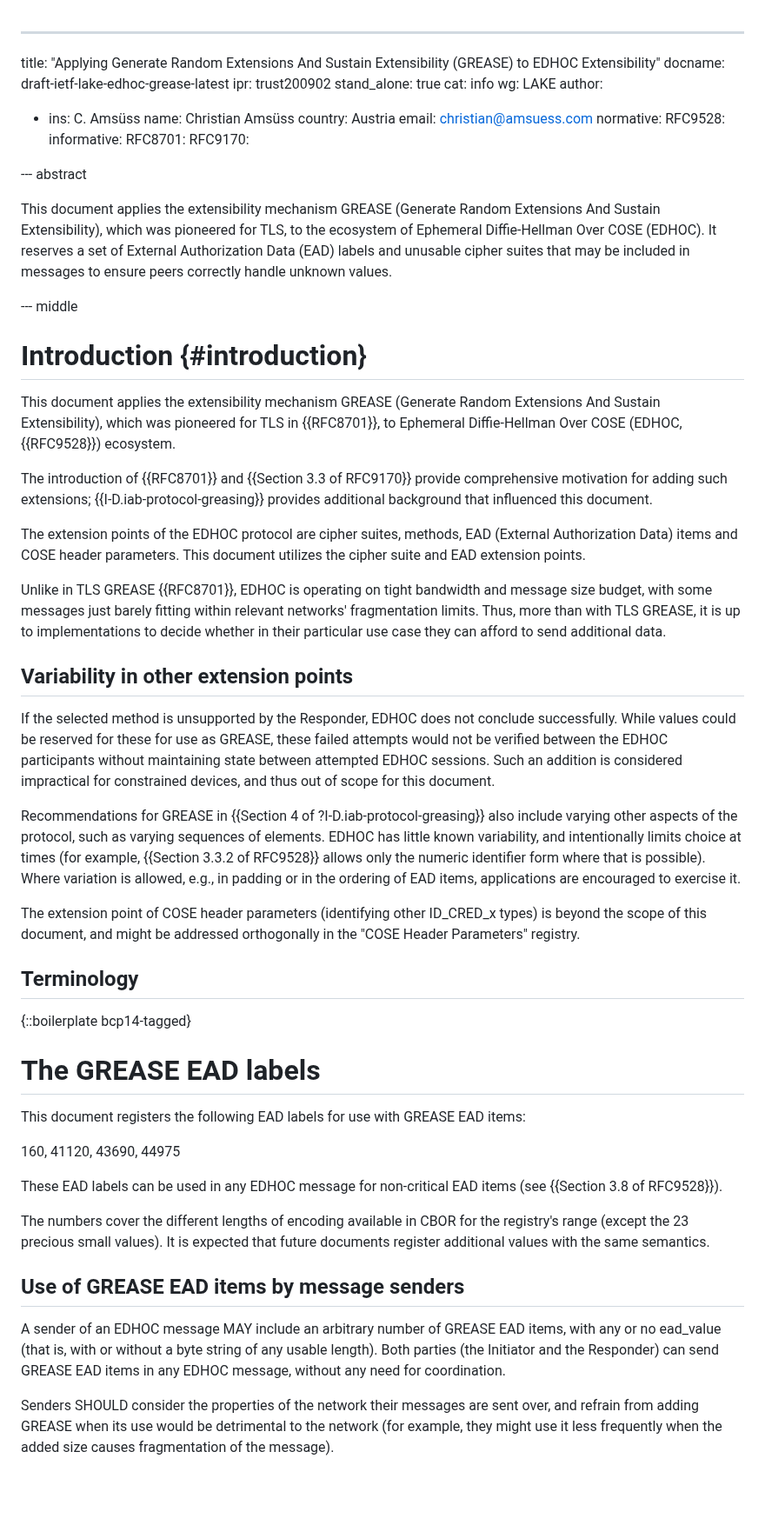
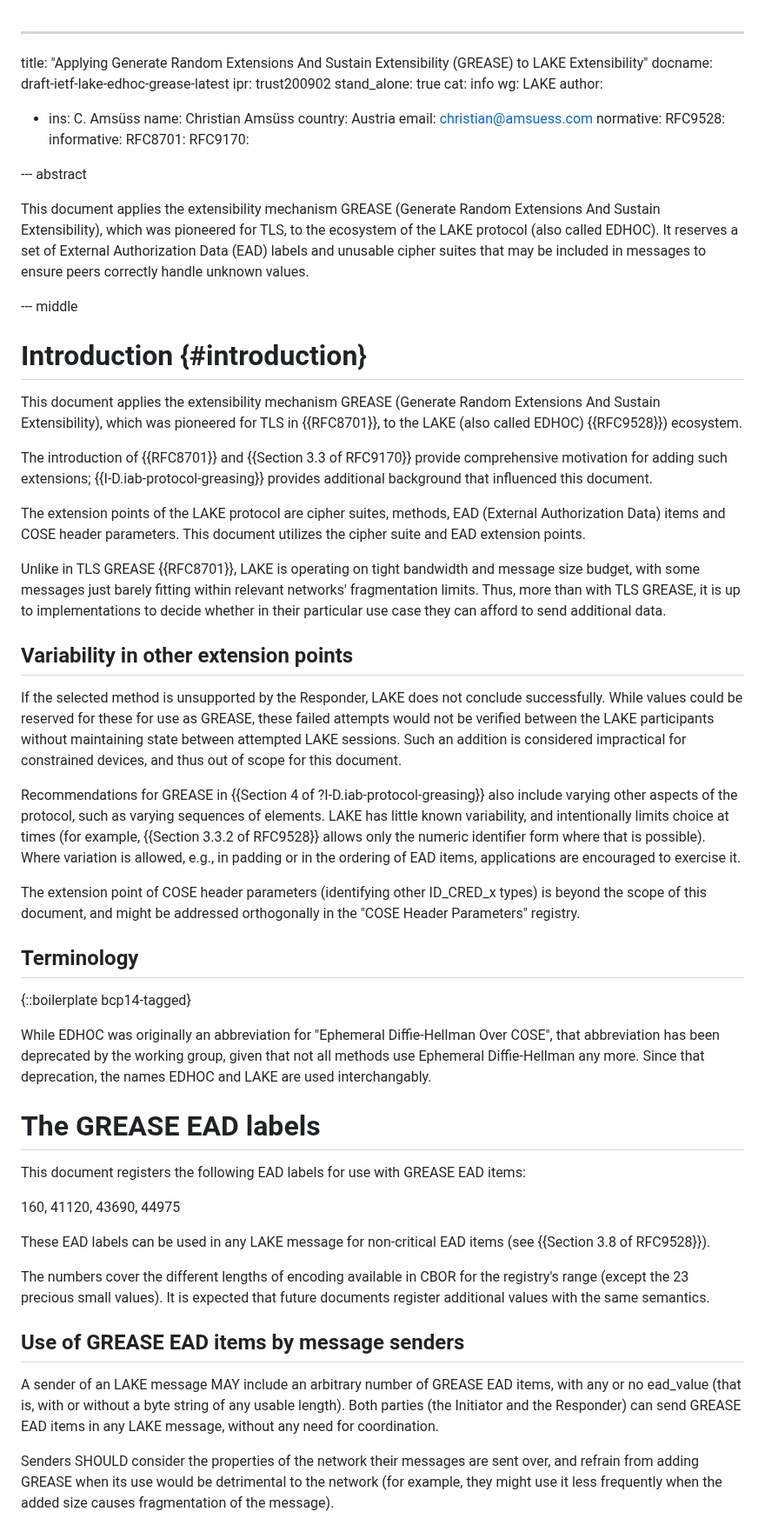
Before and after one commit to lake-wg/grease, a Markdown page: draft-ietf-lake-edhoc-grease.md, the part around one of its changes. Shown at 87% size. Drawn GitHub-style; blank space fills up the shorter version.

Commit message:
Enact IETF126 renaming

```diff
--- a/draft-ietf-lake-edhoc-grease.md
+++ b/draft-ietf-lake-edhoc-grease.md
@@ -1,5 +1,5 @@
 ---
-title: "Applying Generate Random Extensions And Sustain Extensibility (GREASE) to EDHOC Extensibility"
+title: "Applying Generate Random Extensions And Sustain Extensibility (GREASE) to LAKE Extensibility"
 docname: draft-ietf-lake-edhoc-grease-latest
 ipr: trust200902
 stand_alone: true
@@ -21,7 +21,7 @@ informative:
 
 This document applies the extensibility mechanism GREASE (Generate Random Extensions And Sustain Extensibility),
 which was pioneered for TLS,
-to the ecosystem of Ephemeral Diffie-Hellman Over COSE (EDHOC).
+to the ecosystem of the LAKE protocol (also called EDHOC).
 It reserves a set of External Authorization Data (EAD) labels and unusable cipher suites
 that may be included in messages
 to ensure peers correctly handle unknown values.
@@ -32,12 +32,12 @@ to ensure peers correctly handle unknown values.
 
 This document applies the extensibility mechanism GREASE (Generate Random Extensions And Sustain Extensibility),
 which was pioneered for TLS in {{RFC8701}},
-to Ephemeral Diffie-Hellman Over COSE (EDHOC, {{RFC9528}}) ecosystem.
+to the LAKE (also called EDHOC) {{RFC9528}}) ecosystem.
 
 The introduction of {{RFC8701}} and {{Section 3.3 of RFC9170}} provide comprehensive motivation for adding such extensions;
 {{I-D.iab-protocol-greasing}} provides additional background that influenced this document.
 
-The extension points of the EDHOC protocol are
+The extension points of the LAKE protocol are
 cipher suites,
 methods,
 EAD (External Authorization Data) items
@@ -45,7 +45,7 @@ and COSE header parameters.
 This document utilizes the cipher suite and EAD extension points.
 
 Unlike in TLS GREASE {{RFC8701}},
-EDHOC is operating on tight bandwidth and message size budget,
+LAKE is operating on tight bandwidth and message size budget,
 with some messages just barely fitting within relevant networks' fragmentation limits.
 Thus,
 more than with TLS GREASE,
@@ -56,17 +56,17 @@ they can afford to send additional data.
 ## Variability in other extension points
 
 If the selected method is unsupported by the Responder,
-EDHOC does not conclude successfully.
+LAKE does not conclude successfully.
 While values could be reserved for these for use as GREASE,
-these failed attempts would not be verified between the EDHOC participants
-without maintaining state between attempted EDHOC sessions.
+these failed attempts would not be verified between the LAKE participants
+without maintaining state between attempted LAKE sessions.
 Such an addition is considered impractical for constrained devices,
 and thus out of scope for this document.
 
 Recommendations for GREASE in {{Section 4 of ?I-D.iab-protocol-greasing}}
 also include varying other aspects of the protocol,
 such as varying sequences of elements.
-EDHOC has little known variability,
+LAKE has little known variability,
 and intentionally limits choice at times
 (for example, {{Section 3.3.2 of RFC9528}} allows only the numeric identifier form where that is possible).
 Where variation is allowed,
@@ -82,13 +82,18 @@ and might be addressed orthogonally in the "COSE Header Parameters" registry.
 
 {::boilerplate bcp14-tagged}
 
+While EDHOC was originally an abbreviation for "Ephemeral Diffie-Hellman Over COSE",
+that abbreviation has been deprecated by the working group,
+given that not all methods use Ephemeral Diffie-Hellman any more.
+Since that deprecation, the names EDHOC and LAKE are used interchangably.
+
 # The GREASE EAD labels
 
 This document registers the following EAD labels for use with GREASE EAD items:
 
 160, 41120, 43690, 44975
 
-These EAD labels can be used in any EDHOC message
+These EAD labels can be used in any LAKE message
 for non-critical EAD items (see {{Section 3.8 of RFC9528}}).
 
 The numbers cover the different lengths of encoding available in CBOR for the registry's range (except the 23 precious small values).
@@ -96,9 +101,9 @@ It is expected that future documents register additional values with the same se
 
 ## Use of GREASE EAD items by message senders
 
-A sender of an EDHOC message MAY include an arbitrary number of GREASE EAD items,
+A sender of an LAKE message MAY include an arbitrary number of GREASE EAD items,
 with any or no ead_value (that is, with or without a byte string of any usable length).
-Both parties (the Initiator and the Responder) can send GREASE EAD items in any EDHOC message, without any need for coordination.
+Both parties (the Initiator and the Responder) can send GREASE EAD items in any LAKE message, without any need for coordination.
 
 Senders SHOULD consider the properties of the network their messages are sent over,
 and refrain from adding GREASE when its use would be detrimental to the network
```
Also changed, not shown: other parts of draft-ietf-lake-edhoc-grease.md (+8 -8 lines).
